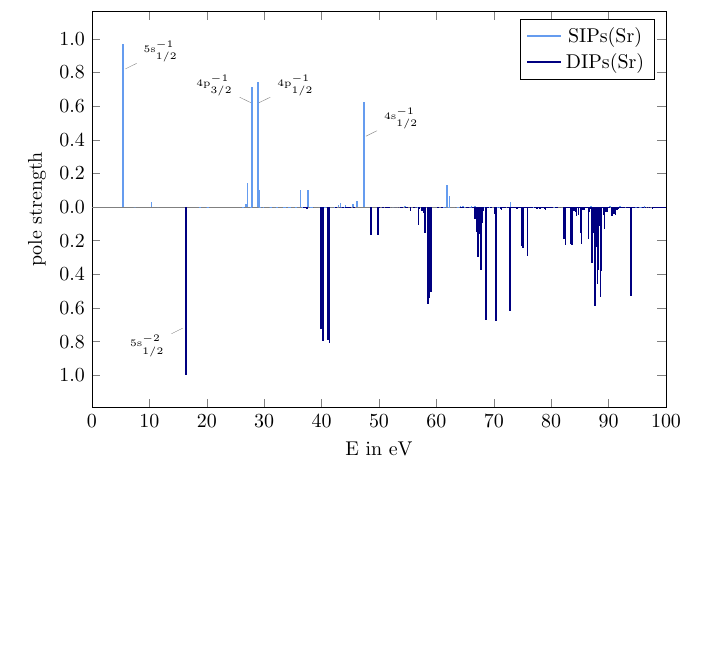
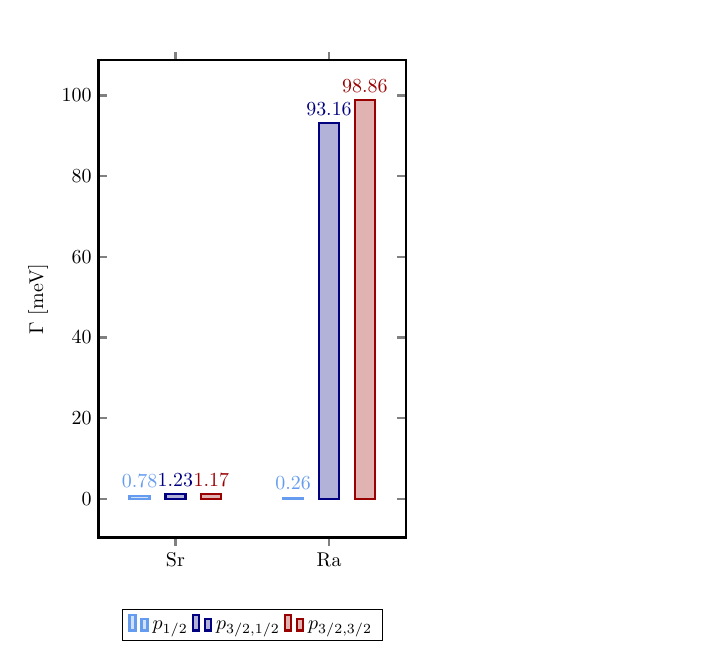
Before and after one commit to ElkeF/alkearth, a LaTeX document (pics/spiel.tex, which reads pics/sr_ba_ra.tex): part of the page, cut at the place of the change, the shorter picture padded with empty space. Compiled offline with pdfLaTeX; TikZ figures are drawn from their code, not taken from saved files.

Commit message:
new figures

```diff
--- a/pics/spiel.tex
+++ b/pics/spiel.tex
@@ -86,6 +86,8 @@ Goldenrod,every mark/.append style={fill=Goldenrod!30!white},mark=*\\
 %\input{aug_ra_gamma}
 %\input{kr_xe_rn}
 
+\input{sr_ba_ra}
+
 %\input{ne_R}
 %\input{sr_R}
 %\input{ba_R}
@@ -95,6 +97,6 @@ Goldenrod,every mark/.append style={fill=Goldenrod!30!white},mark=*\\
 %\input{ba_ion_R}\\
 %\input{ra_ion_R}
 
-\input{Sr_rel_sdip}
+%\input{Sr_rel_sdip}
 
 \end{document}
--- a/pics/sr_ba_ra.tex
+++ b/pics/sr_ba_ra.tex
@@ -1,16 +1,21 @@
 \begin{tikzpicture}
 \begin{axis}[
-    ybar,
-    enlargelimits=0.15,
+    ybar = 8pt,
+    %enlargelimits=0.15,
     legend style={at={(0.5,-0.15)},
       anchor=north,legend columns=-1},
     ylabel={$\Gamma$ [meV]},
-    %ylabel={\#participants},
-    symbolic x coords={Sr,Ba,Ra},
+    symbolic x coords={Sr,Ra},
     xtick=data,
     nodes near coords,
     nodes near coords align={vertical},
-    enlarge x limits=0.25, %space left and right
+    enlarge x limits=0.50, %space left and right
     axis line style = very thick,
-    tick style = very thick
+    tick style = very thick,
+    width = 7cm,
+    height=10cm
     ]
+\addplot coordinates {(Sr,0.78) (Ra,0.26)};
+\addplot coordinates {(Sr,1.23) (Ra,93.16)};
+\addplot coordinates {(Sr,1.17) (Ra,98.86)};
+\legend{$p_{1/2}$,$p_{3/2,1/2}$,$p_{3/2,3/2}$};
```
Also changed, not shown: results.tex (+5 -0 lines), pics/spiel.pdf, pics/sr_ba_ra.pdf (added), pics/sr_ba_ra.tex (11 more changed lines).
